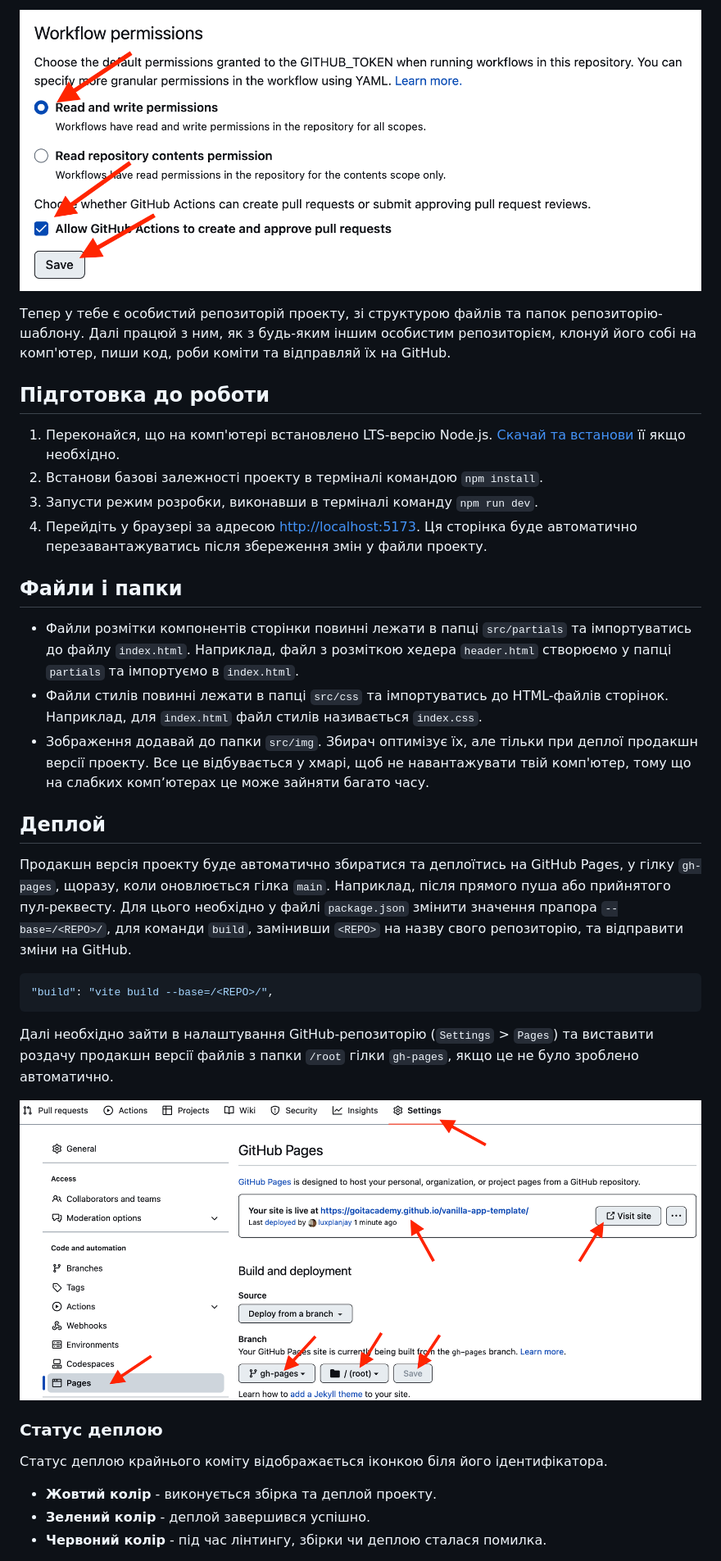
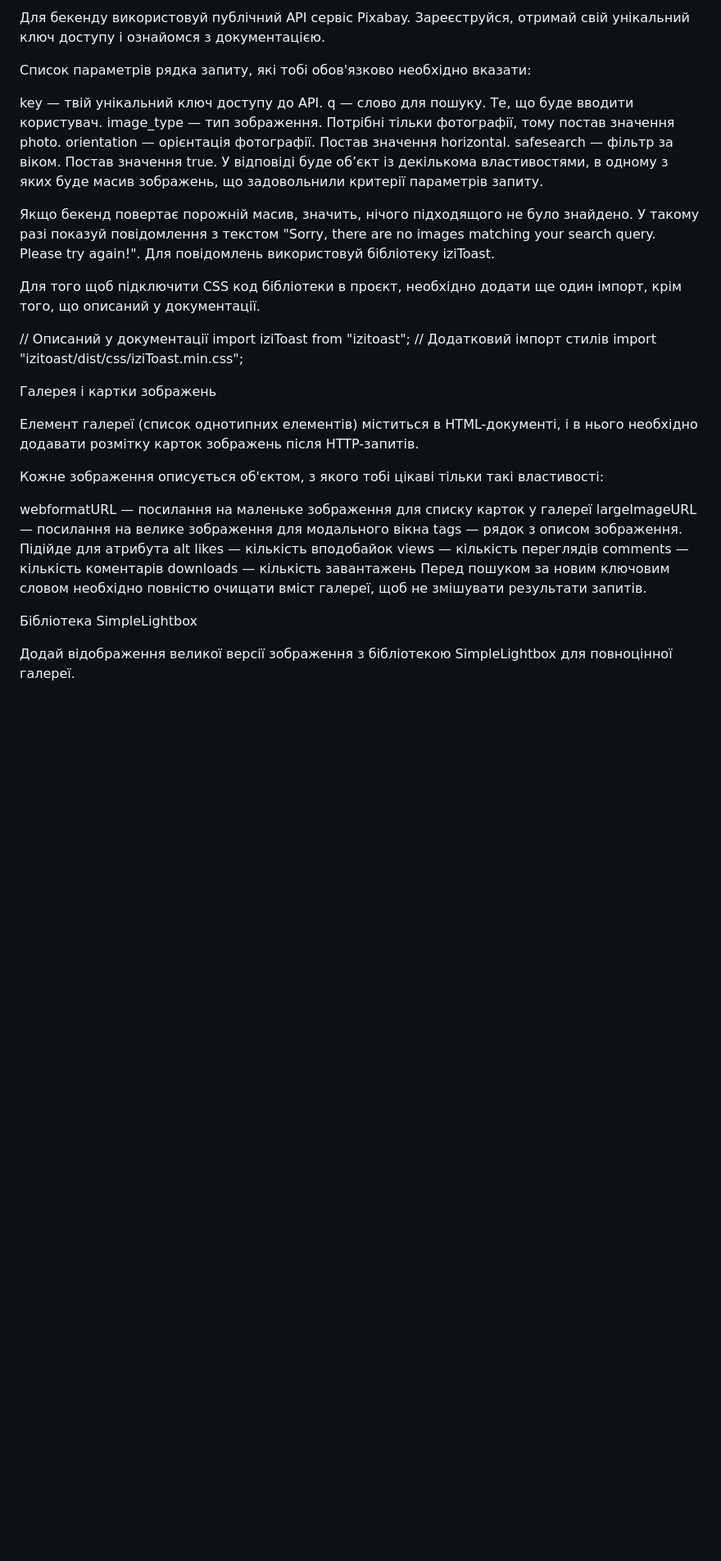
Before and after one commit to KateMassa/goit-js-hw-11, a Markdown page: README.md, the part around the change printed below. Shown: that part at 82% size. GitHub-like rendering; blank space fills up the shorter version.

````diff
--- a/README.md
+++ b/README.md
@@ -29,56 +16,42 @@
 
-![Settings GitHub Actions permissions step 2](./assets/gh-actions-perm-2.png)
+Для бекенду використовуй публічний API сервіс Pixabay. Зареєструйся, отримай свій унікальний ключ доступу і ознайомся з документацією.
 
-Тепер у тебе є особистий репозиторій проекту, зі структурою файлів та папок
-репозиторію-шаблону. Далі працюй з ним, як з будь-яким іншим особистим
-репозиторієм, клонуй його собі на комп'ютер, пиши код, роби коміти та відправляй
-їх на GitHub.
+Список параметрів рядка запиту, які тобі обов'язково необхідно вказати:
 
-## Підготовка до роботи
+key — твій унікальний ключ доступу до API.
+q — слово для пошуку. Те, що буде вводити користувач.
+image_type — тип зображення. Потрібні тільки фотографії, тому постав значення photo.
+orientation — орієнтація фотографії. Постав значення horizontal.
+safesearch — фільтр за віком. Постав значення true.
+У відповіді буде об’єкт із декількома властивостями, в одному з яких буде масив зображень, що задовольнили критерії параметрів запиту.
 
-1. Переконайся, що на комп'ютері встановлено LTS-версію Node.js.
-   [Скачай та встанови](https://nodejs.org/en/) її якщо необхідно.
-2. Встанови базові залежності проекту в терміналі командою `npm install`.
-3. Запусти режим розробки, виконавши в терміналі команду `npm run dev`.
-4. Перейдіть у браузері за адресою
-   [http://localhost:5173](http://localhost:5173). Ця сторінка буде автоматично
-   перезавантажуватись після збереження змін у файли проекту.
+Якщо бекенд повертає порожній масив, значить, нічого підходящого не було знайдено. У такому разі показуй повідомлення з текстом "Sorry, there are no images matching your search query. Please try again!". Для повідомлень використовуй бібліотеку iziToast.
 
-## Файли і папки
+Для того щоб підключити CSS код бібліотеки в проєкт, необхідно додати ще один імпорт, крім того, що описаний у документації.
 
-- Файли розмітки компонентів сторінки повинні лежати в папці `src/partials` та
-  імпортуватись до файлу `index.html`. Наприклад, файл з розміткою хедера
-  `header.html` створюємо у папці `partials` та імпортуємо в `index.html`.
-- Файли стилів повинні лежати в папці `src/css` та імпортуватись до HTML-файлів
-  сторінок. Наприклад, для `index.html` файл стилів називається `index.css`.
-- Зображення додавай до папки `src/img`. Збирач оптимізує їх, але тільки при
-  деплої продакшн версії проекту. Все це відбувається у хмарі, щоб не
-  навантажувати твій комп'ютер, тому що на слабких компʼютерах це може зайняти
-  багато часу.
+// Описаний у документації
+import iziToast from "izitoast";
+// Додатковий імпорт стилів
+import "izitoast/dist/css/iziToast.min.css";
 
-## Деплой
+Галерея і картки зображень
 
-Продакшн версія проекту буде автоматично збиратися та деплоїтись на GitHub
-Pages, у гілку `gh-pages`, щоразу, коли оновлюється гілка `main`. Наприклад,
-після прямого пуша або прийнятого пул-реквесту. Для цього необхідно у файлі
-`package.json` змінити значення прапора `--base=/<REPO>/`, для команди `build`,
-замінивши `<REPO>` на назву свого репозиторію, та відправити зміни на GitHub.
+Елемент галереї (список однотипних елементів) міститься в HTML-документі, і в нього необхідно додавати розмітку карток зображень після HTTP-запитів.
 
-```json
-"build": "vite build --base=/<REPO>/",
-```
+Кожне зображення описується об'єктом, з якого тобі цікаві тільки такі властивості:
 
-Далі необхідно зайти в налаштування GitHub-репозиторію (`Settings` > `Pages`) та
-виставити роздачу продакшн версії файлів з папки `/root` гілки `gh-pages`, якщо
-це не було зроблено автоматично.
+webformatURL — посилання на маленьке зображення для списку карток у галереї
+largeImageURL — посилання на велике зображення для модального вікна
+tags — рядок з описом зображення. Підійде для атрибута alt
+likes — кількість вподобайок
+views — кількість переглядів
+comments — кількість коментарів
+downloads — кількість завантажень
+Перед пошуком за новим ключовим словом необхідно повністю очищати вміст галереї, щоб не змішувати результати запитів.
 
-![GitHub Pages settings](./assets/repo-settings.png)
 
-### Статус деплою
+Бібліотека SimpleLightbox
 
-Статус деплою крайнього коміту відображається іконкою біля його ідентифікатора.
 
-- **Жовтий колір** - виконується збірка та деплой проекту.
-- **Зелений колір** - деплой завершився успішно.
-- **Червоний колір** - під час лінтингу, збірки чи деплою сталася помилка.
+Додай відображення великої версії зображення з бібліотекою SimpleLightbox для повноцінної галереї.
 
````
Also changed, not shown: other parts of README.md (+30 -40 lines).
